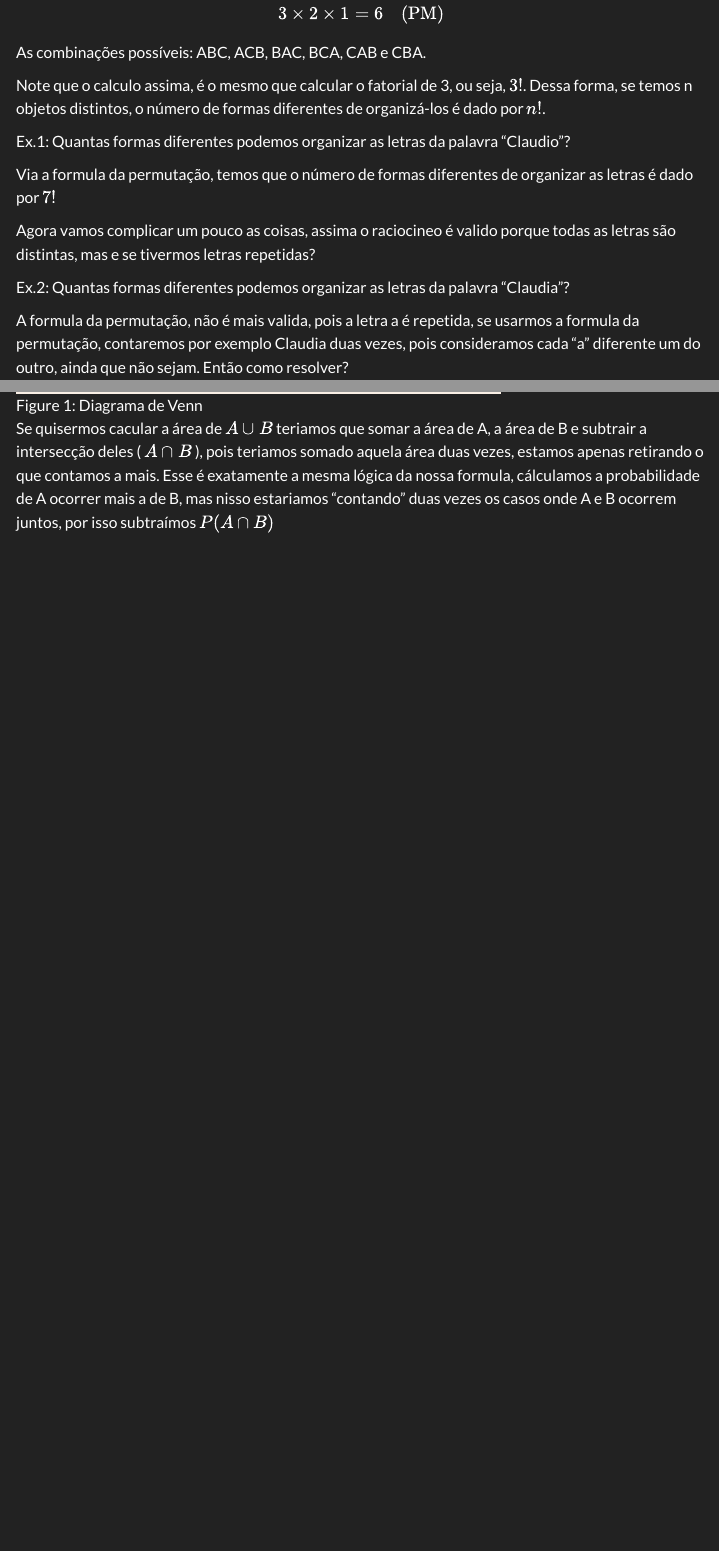
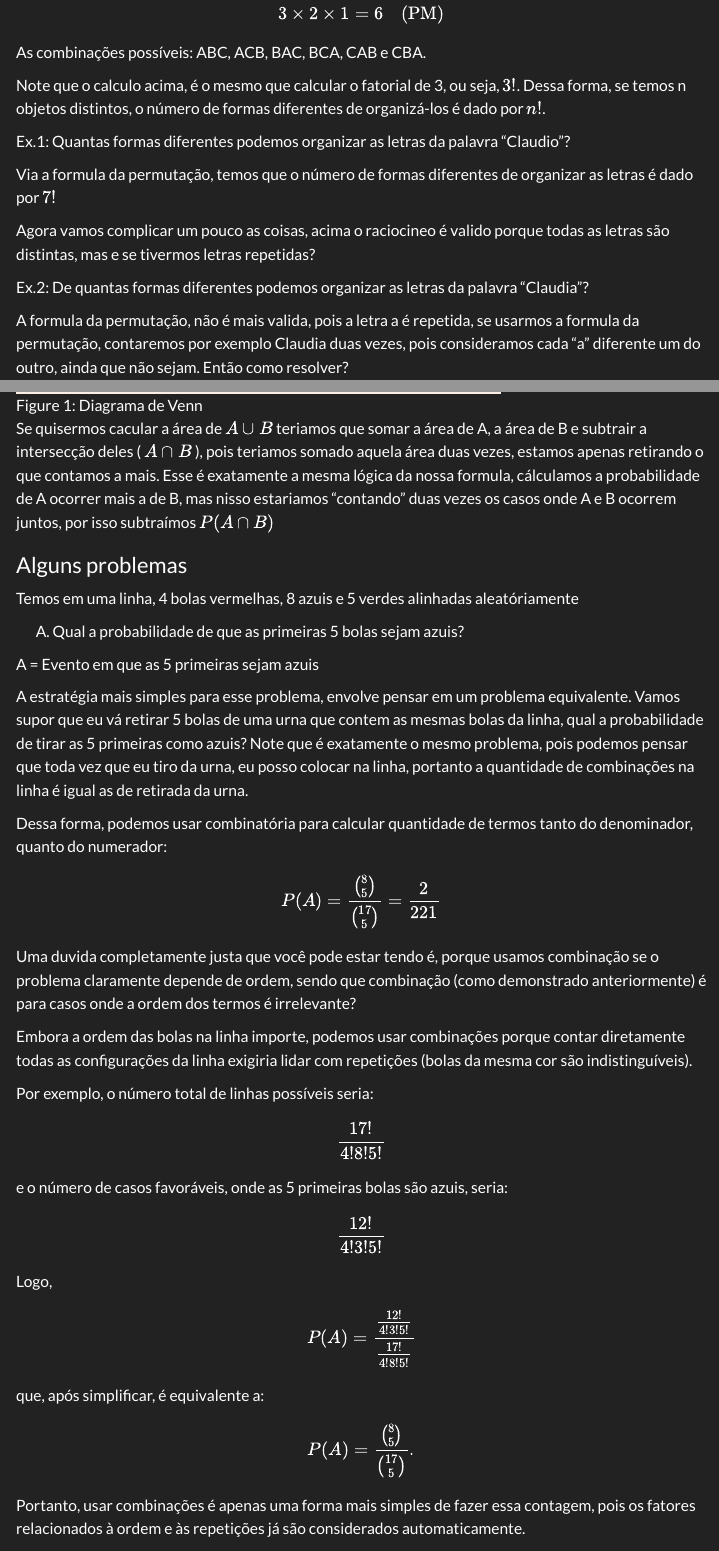
Before and after one commit to LucaWBohnenberger/My-Blog, a Quarto document (posts/notas-probabilidade/index.qmd): the page in a window 1100 px wide, from 1880 px down, and a second part further down, joined at a grey line. Rendered offline with R 4.5, knitr and Pandoc in place of Quarto, with nearby package versions; menus at the side of the page are left out.

Commit message:
problema 1

```diff
--- a/posts/notas-probabilidade/index.qmd
+++ b/posts/notas-probabilidade/index.qmd
@@ -58,16 +58,16 @@ $$
 
 As combinações possíveis: ABC, ACB, BAC, BCA, CAB e CBA.
 
-Note que o calculo assima, é o mesmo que calcular o fatorial de 3, ou seja, $3!$. Dessa forma, se temos n objetos distintos, o número de formas diferentes de organizá-los é dado por $n!$.
+Note que o calculo acima, é o mesmo que calcular o fatorial de 3, ou seja, $3!$. Dessa forma, se temos n objetos distintos, o número de formas diferentes de organizá-los é dado por $n!$.
 
 Ex.1: Quantas formas diferentes podemos organizar as letras da palavra "Claudio"?
 
 Via a formula da permutação, temos que o número de formas diferentes de organizar as letras é dado por $7!$
 
 
-Agora vamos complicar um pouco as coisas, assima o raciocineo é valido porque todas as letras são distintas, mas e se tivermos letras repetidas?
+Agora vamos complicar um pouco as coisas, acima o raciocineo é valido porque todas as letras são distintas, mas e se tivermos letras repetidas?
 
-Ex.2: Quantas formas diferentes podemos organizar as letras da palavra "Claudia"?
+Ex.2: De quantas formas diferentes podemos organizar as letras da palavra "Claudia"?
 
 A formula da permutação, não é mais valida, pois a letra a é repetida, se usarmos a formula da permutação, contaremos por exemplo Claudia duas vezes, pois consideramos cada "a" diferente um do outro, ainda que não sejam. Então como resolver?
 
@@ -211,3 +211,51 @@ Agora que está provado, temos mais uma regra bem poderosa, que nos permite calc
 ![Diagrama de Venn](diagrama_venn.png){#fig-vein width=70%}
 
 Se quisermos cacular a área de $A \cup B$  teriamos que somar a área de A, a área de B e subtrair a intersecção deles ( $A \cap B$ ), pois teriamos somado aquela área duas vezes, estamos apenas retirando o que contamos a mais. Esse é exatamente a mesma lógica da nossa formula, cálculamos a probabilidade de A ocorrer mais a de B, mas nisso estariamos "contando" duas vezes os casos onde A e B ocorrem juntos, por isso subtraímos $P(A \cap B)$
+
+### Alguns problemas
+
+Temos em uma linha, 4 bolas vermelhas, 8 azuis e 5 verdes alinhadas aleatóriamente
+
+A) Qual a probabilidade de que as primeiras 5 bolas sejam azuis?
+
+A = Evento em que as 5 primeiras sejam azuis
+
+A estratégia mais simples para esse problema, envolve pensar em um problema equivalente. Vamos supor que eu vá retirar 5 bolas de uma urna que contem as mesmas bolas da linha, qual a probabilidade de tirar as 5 primeiras como azuis? Note que é exatamente o mesmo problema, pois podemos pensar que toda vez que eu tiro da urna, eu posso colocar na linha, portanto a quantidade de combinações na linha é igual as de retirada da urna.
+
+Dessa forma, podemos usar combinatória para calcular quantidade de termos tanto do denominador, quanto do numerador:
+
+$$
+P(A) = \frac{\binom{8}{5}}{\binom{17}{5}} = \frac{2}{221}
+$$
+
+Uma duvida completamente justa que você pode estar tendo é, porque usamos combinação se o problema claramente depende de ordem, sendo que combinação (como demonstrado anteriormente) é para casos onde a ordem dos termos é irrelevante?
+
+Embora a ordem das bolas na linha importe, podemos usar combinações porque contar diretamente todas as configurações da linha exigiria lidar com repetições (bolas da mesma cor são indistinguíveis).
+
+Por exemplo, o número total de linhas possíveis seria:
+
+$$
+\frac{17!}{4!8!5!}
+$$
+
+e o número de casos favoráveis, onde as 5 primeiras bolas são azuis, seria:
+
+$$
+\frac{12!}{4!3!5!}
+$$
+
+Logo,
+
+$$
+P(A)=
+\frac{\frac{12!}{4!3!5!}}
+{\frac{17!}{4!8!5!}}
+$$
+
+que, após simplificar, é equivalente a:
+
+$$
+P(A)=\frac{\binom{8}{5}}{\binom{17}{5}}.
+$$
+
+Portanto, usar combinações é apenas uma forma mais simples de fazer essa contagem, pois os fatores relacionados à ordem e às repetições já são considerados automaticamente.
```
Also changed, not shown: posts/notas-probabilidade/index.qmd (8 more changed lines).
